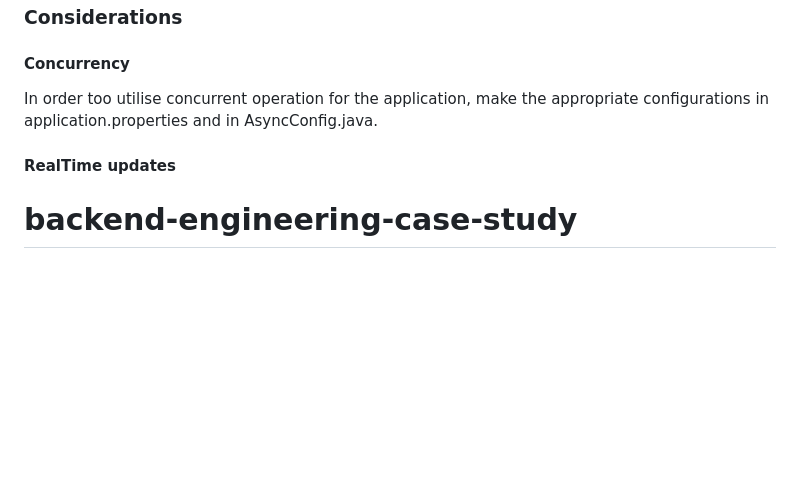
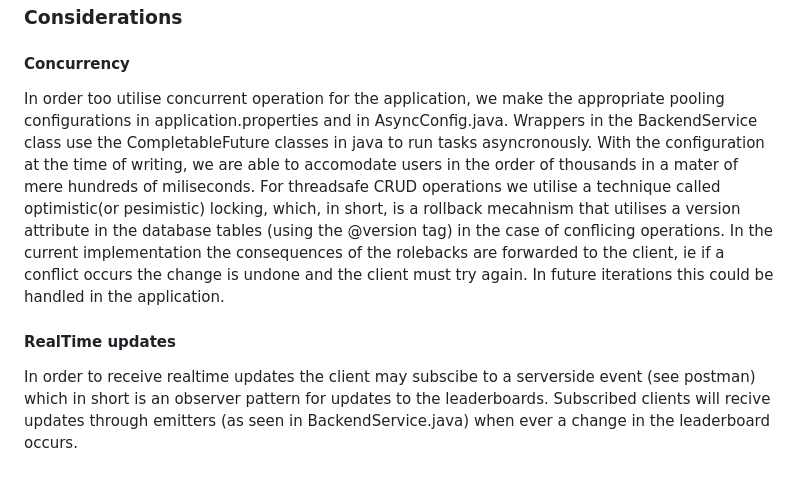
Before and after one commit to Jazzamat/backend-engineering-case-study, a Markdown page: README.md, the part around the change. Drawn GitHub-style; blank space fills up the shorter version.

```diff
--- a/README.md
+++ b/README.md
@@ -47,11 +47,8 @@ All interactions pass through the JPA repositories as demonstrated in the uml. T
 
 #### Concurrency
 
-In order too utilise concurrent operation for the application, make the appropriate configurations in application.properties and in AsyncConfig.java.
+In order too utilise concurrent operation for the application, we make the appropriate pooling configurations in application.properties and in AsyncConfig.java. Wrappers in the BackendService class use the CompletableFuture classes in java to run tasks asyncronously. With the configuration at the time of writing, we are able to accomodate users in the order of thousands in a mater of mere hundreds of miliseconds. For threadsafe CRUD operations we utilise a technique called optimistic(or pesimistic) locking, which, in short, is a rollback mecahnism that utilises a version attribute in the database tables (using the @version tag) in the case of conflicing operations. In the current implementation the consequences of the rolebacks are forwarded to the client, ie if a conflict occurs the change is undone and the client must try again. In future iterations this could be handled in the application.
 
 #### RealTime updates
 
-
-
-
-# backend-engineering-case-study
+In order to receive realtime updates the client may subscibe to a serverside event (see postman) which in short is an observer pattern for updates to the leaderboards. Subscribed clients will recive updates through emitters (as seen in BackendService.java) when ever a change in the leaderboard occurs.
```
